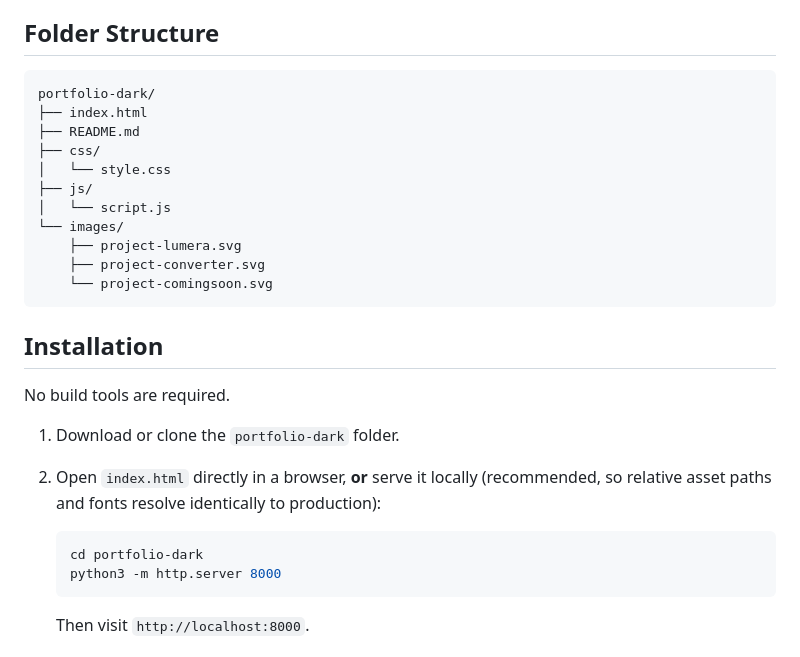
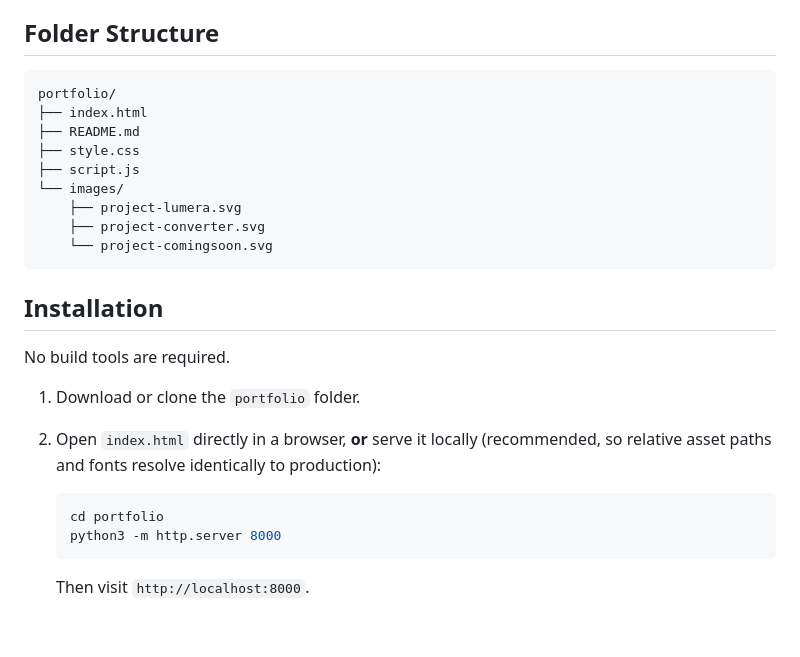
Before and after one commit to NatashaIkram/OIBSIP, a Markdown page: WebDev-L1-Portfolio/README.md, the part around the change. Drawn GitHub-style; blank space fills up the shorter version.

````diff
--- a/WebDev-L1-Portfolio/README.md
+++ b/WebDev-L1-Portfolio/README.md
@@ -48,13 +48,11 @@ No CSS or JS frameworks, no Bootstrap, no Tailwind, no build step.
 ## Folder Structure
 
 ```
-portfolio-dark/
+portfolio/
 ├── index.html
 ├── README.md
-├── css/
-│   └── style.css
-├── js/
-│   └── script.js
+├── style.css
+├── script.js
 └── images/
     ├── project-lumera.svg
     ├── project-converter.svg
@@ -65,12 +63,12 @@ portfolio-dark/
 
 No build tools are required.
 
-1. Download or clone the `portfolio-dark` folder.
+1. Download or clone the `portfolio` folder.
 2. Open `index.html` directly in a browser, **or** serve it locally (recommended, so
    relative asset paths and fonts resolve identically to production):
 
    ```bash
-   cd portfolio-dark
+   cd portfolio
    python3 -m http.server 8000
    ```
 
````
